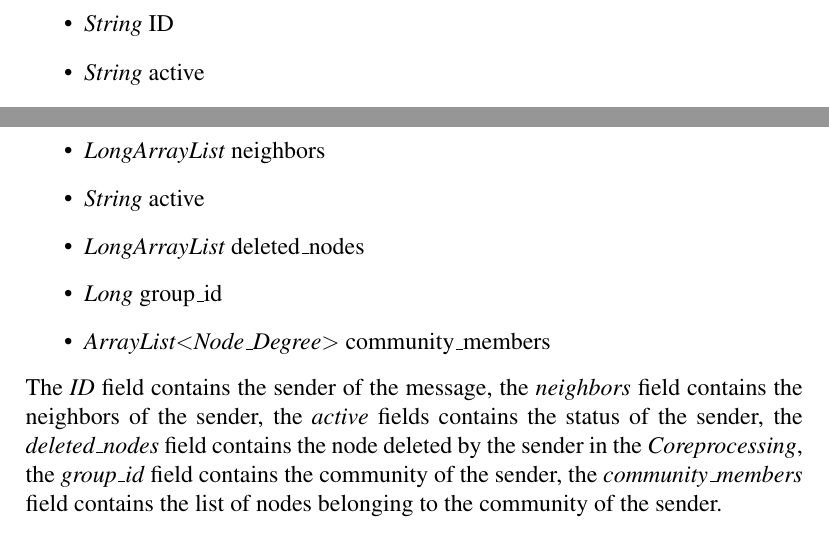
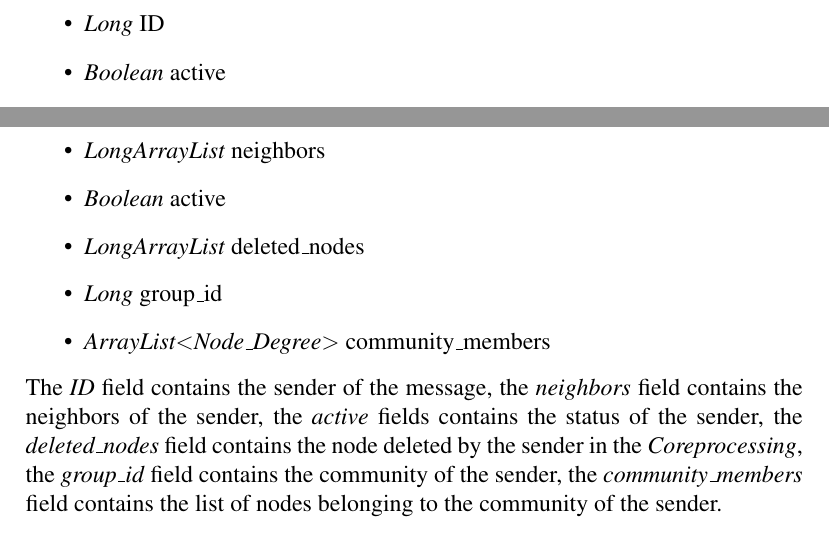
Before and after one commit to PierfrancescoArdino/DAProject, a LaTeX paper (report/report_Da.tex): two parts of pages 7 and 9 of 13, joined at a grey line, cut so that both start at the same text. Compiled offline with pdfLaTeX.

Commit message:
Changed String to Boolean

```diff
--- a/report/report_Da.tex
+++ b/report/report_Da.tex
@@ -118,8 +118,8 @@ The classes developed for this project are the following:
     This class stores information about a node in the Two-Hop adjacent list and in the Similarity map.
     The class is composed of two fields:
     \begin{itemize}
-            \item \emph{String} ID
-            \item \emph{String} active
+            \item \emph{Long} ID
+            \item \emph{Boolean} active
     \end{itemize}
     The ID field contains the Id of a node while the active field, which is initialized to \emph{true}, contains the status of a node.
 \subsubsection{Node\_Degree}
@@ -158,7 +158,7 @@ It is composed of the following fields:
 \begin{itemize}
     \item \emph{Long} ID
     \item \emph{LongArrayList} neighbors
-    \item \emph{String} active
+    \item \emph{Boolean} active
     \item \emph{LongArrayList} deleted\_nodes
     \item \emph{Long} group\_id
     \item \emph{ArrayList$<$Node\_Degree$>$} community\_members
```
Also changed, not shown: report/report_Da.pdf, report/report_Da.tex (2 more changed lines), 2 other files.
